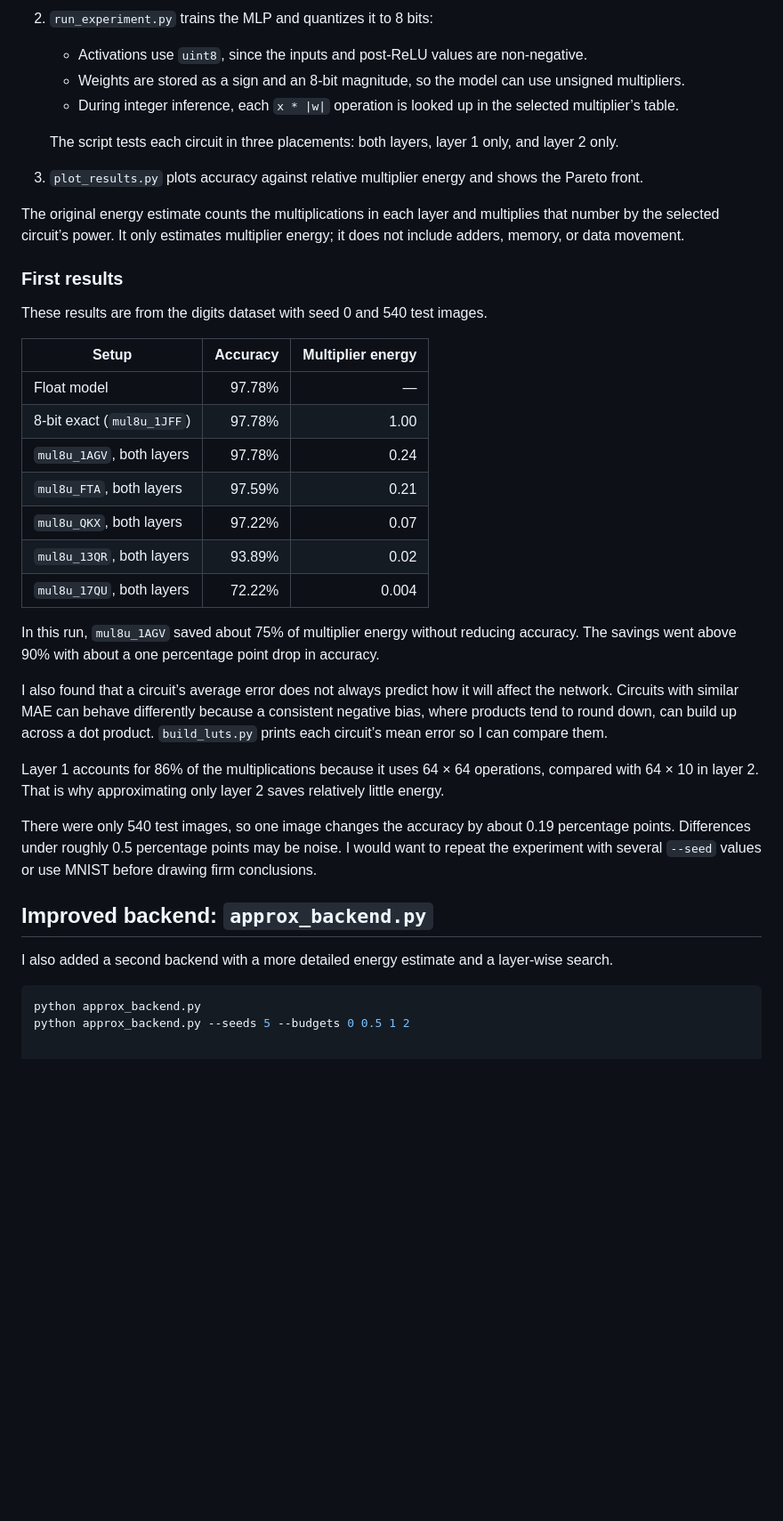
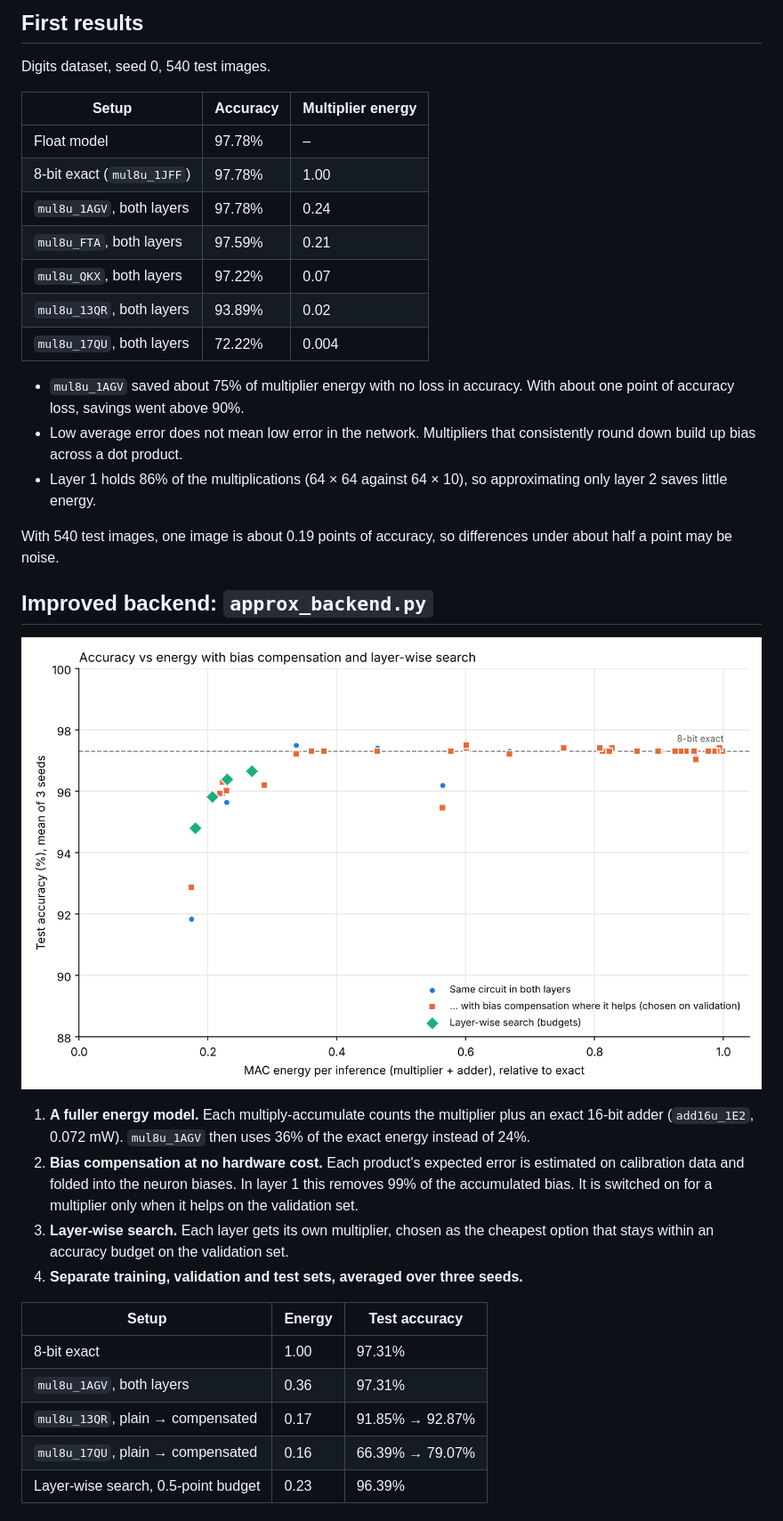
Before and after one commit to vohongvyle/energy-approxcomputing-cecs530, a Markdown page: README.md, the part around one of its changes. Shown at 89% size. Drawn GitHub-style; pictures changed too: docs/images/backend_results.png (added); blank space fills up the shorter version.

````diff
--- a/README.md
+++ b/README.md
@@ -35,22 +53,11 @@ The original group project, [approx-computing-ml](https://github.com/vohongvyle/
 
-2. `run_experiment.py` trains the MLP and quantizes it to 8 bits:
-   - Activations use `uint8`, since the inputs and post-ReLU values are non-negative.
-   - Weights are stored as a sign and an 8-bit magnitude, so the model can use unsigned multipliers.
-   - During integer inference, each `x * |w|` operation is looked up in the selected multiplier’s table.
+## First results
 
-   The script tests each circuit in three placements: both layers, layer 1 only, and layer 2 only.
-
-3. `plot_results.py` plots accuracy against relative multiplier energy and shows the Pareto front.
-
-The original energy estimate counts the multiplications in each layer and multiplies that number by the selected circuit’s power. It only estimates multiplier energy; it does not include adders, memory, or data movement.
-
-### First results
-
-These results are from the digits dataset with seed 0 and 540 test images.
+Digits dataset, seed 0, 540 test images.
 
 | Setup | Accuracy | Multiplier energy |
-|---|---:|---:|
-| Float model | 97.78% | — |
+|---|---|---|
+| Float model | 97.78% | – |
 | 8-bit exact (`mul8u_1JFF`) | 97.78% | 1.00 |
 | `mul8u_1AGV`, both layers | 97.78% | 0.24 |
 | `mul8u_FTA`, both layers | 97.59% | 0.21 |
@@ -58,18 +65,34 @@ These results are from the digits dataset with seed 0 and 540 test images.
 | `mul8u_13QR`, both layers | 93.89% | 0.02 |
 | `mul8u_17QU`, both layers | 72.22% | 0.004 |
 
-In this run, `mul8u_1AGV` saved about 75% of multiplier energy without reducing accuracy. The savings went above 90% with about a one percentage point drop in accuracy.
+- `mul8u_1AGV` saved about 75% of multiplier energy with no loss in accuracy. With about one point
+  of accuracy loss, savings went above 90%.
+- Low average error does not mean low error in the network. Multipliers that consistently round
+  down build up bias across a dot product.
+- Layer 1 holds 86% of the multiplications (64 × 64 against 64 × 10), so approximating only
+  layer 2 saves little energy.
 
-I also found that a circuit’s average error does not always predict how it will affect the network. Circuits with similar MAE can behave differently because a consistent negative bias, where products tend to round down, can build up across a dot product. `build_luts.py` prints each circuit’s mean error so I can compare them.
-
-Layer 1 accounts for 86% of the multiplications because it uses 64 × 64 operations, compared with 64 × 10 in layer 2. That is why approximating only layer 2 saves relatively little energy.
-
-There were only 540 test images, so one image changes the accuracy by about 0.19 percentage points. Differences under roughly 0.5 percentage points may be noise. I would want to repeat the experiment with several `--seed` values or use MNIST before drawing firm conclusions.
+With 540 test images, one image is about 0.19 points of accuracy, so differences under about half
+a point may be noise.
 
 ## Improved backend: `approx_backend.py`
 
-I also added a second backend with a more detailed energy estimate and a layer-wise search.
+![Accuracy against energy with bias compensation and layer-wise search](docs/images/backend_results.png)
 
-```bash
-python approx_backend.py
-python approx_backend.py --seeds 5 --budgets 0 0.5 1 2
+1. **A fuller energy model.** Each multiply-accumulate counts the multiplier plus an exact 16-bit
+   adder (`add16u_1E2`, 0.072 mW). `mul8u_1AGV` then uses 36% of the exact energy instead of 24%.
+2. **Bias compensation at no hardware cost.** Each product's expected error is estimated on
+   calibration data and folded into the neuron biases. In layer 1 this removes 99% of the
+   accumulated bias. It is switched on for a multiplier only when it helps on the validation set.
+3. **Layer-wise search.** Each layer gets its own multiplier, chosen as the cheapest option that
+   stays within an accuracy budget on the validation set.
+4. **Separate training, validation and test sets, averaged over three seeds.**
+
+| Setup | Energy | Test accuracy |
+|---|---|---|
+| 8-bit exact | 1.00 | 97.31% |
+| `mul8u_1AGV`, both layers | 0.36 | 97.31% |
+| `mul8u_13QR`, plain → compensated | 0.17 | 91.85% → 92.87% |
+| `mul8u_17QU`, plain → compensated | 0.16 | 66.39% → 79.07% |
+| Layer-wise search, 0.5-point budget | 0.23 | 96.39% |
+
````
Also changed, not shown: other parts of README.md (+59 -20 lines), docs/images/accuracy_vs_energy.png (added), docs/images/multiplier_error_maps.png (added), ecg/results/ecg_synthetic.png (deleted), 14 other files.
